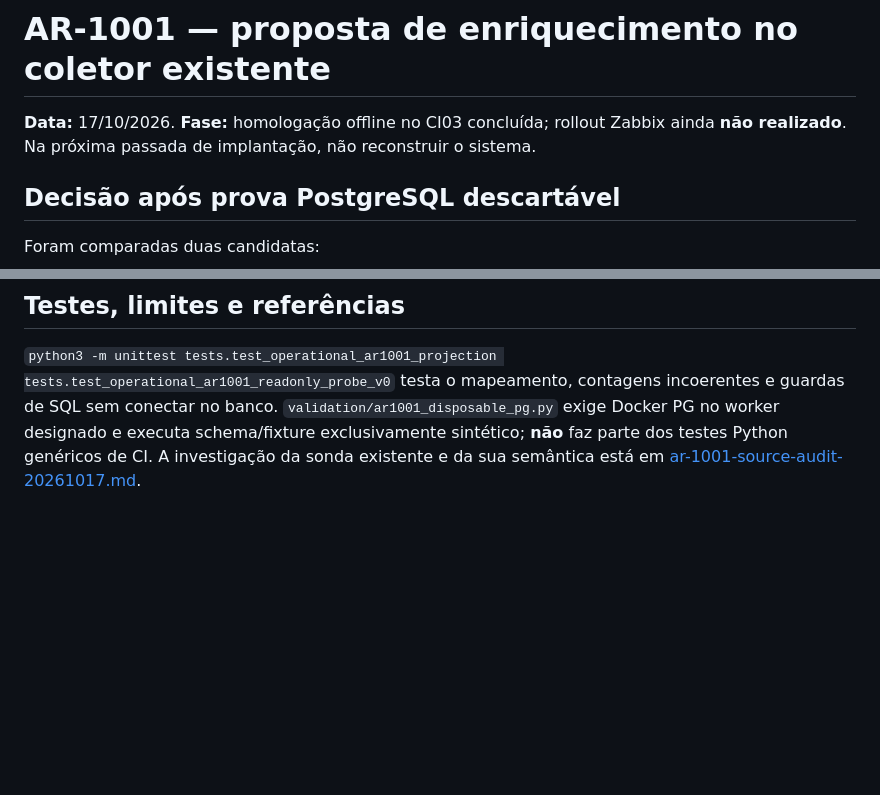
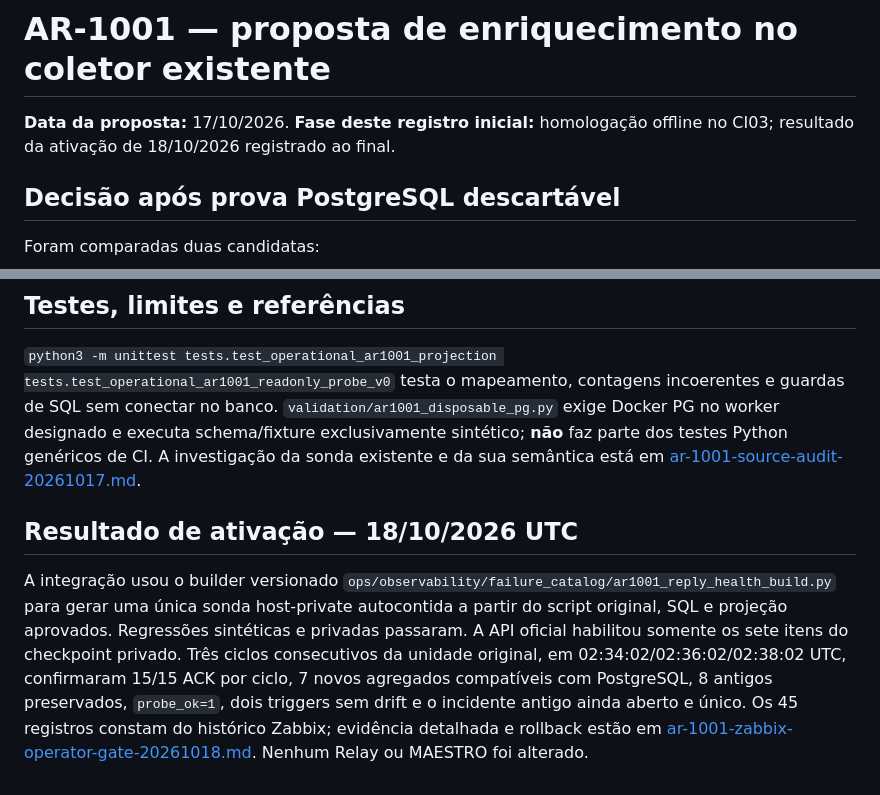
Before and after one commit to escossio/attention-router, a Markdown page: docs/operations/ar-1001-integrated-zabbix-rollout-v0.md, 2 parts joined by grey strips. Drawn GitHub-style; blank space fills up the shorter version.

```diff
--- a/docs/operations/ar-1001-integrated-zabbix-rollout-v0.md
+++ b/docs/operations/ar-1001-integrated-zabbix-rollout-v0.md
@@ -1,6 +1,6 @@
 # AR-1001 — proposta de enriquecimento no coletor existente
 
-**Data:** 17/10/2026. **Fase:** homologação offline no CI03 concluída; rollout Zabbix ainda **não realizado**. Na próxima passada de implantação, não reconstruir o sistema.
+**Data da proposta:** 17/10/2026. **Fase deste registro inicial:** homologação offline no CI03; resultado da ativação de 18/10/2026 registrado ao final.
 
 ## Decisão após prova PostgreSQL descartável
 
@@ -34,3 +34,7 @@ A função pura `ops/observability/failure_catalog/ar1001_metric_projection.py`
 ## Testes, limites e referências
 
 `python3 -m unittest tests.test_operational_ar1001_projection tests.test_operational_ar1001_readonly_probe_v0` testa o mapeamento, contagens incoerentes e guardas de SQL sem conectar no banco. `validation/ar1001_disposable_pg.py` exige Docker PG no worker designado e executa schema/fixture exclusivamente sintético; **não** faz parte dos testes Python genéricos de CI. A investigação da sonda existente e da sua semântica está em [ar-1001-source-audit-20261017.md](ar-1001-source-audit-20261017.md).
+
+## Resultado de ativação — 18/10/2026 UTC
+
+A integração usou o builder versionado `ops/observability/failure_catalog/ar1001_reply_health_build.py` para gerar uma única sonda host-private autocontida a partir do script original, SQL e projeção aprovados. Regressões sintéticas e privadas passaram. A API oficial habilitou somente os sete itens do checkpoint privado. Três ciclos consecutivos da unidade original, em 02:34:02/02:36:02/02:38:02 UTC, confirmaram 15/15 ACK por ciclo, 7 novos agregados compatíveis com PostgreSQL, 8 antigos preservados, `probe_ok=1`, dois triggers sem drift e o incidente antigo ainda aberto e único. Os 45 registros constam do histórico Zabbix; evidência detalhada e rollback estão em [ar-1001-zabbix-operator-gate-20261018.md](ar-1001-zabbix-operator-gate-20261018.md). Nenhum Relay ou MAESTRO foi alterado.
```
Also changed, not shown: STATUS.md (+5 -6 lines), docs/operations/ar-1001-zabbix-operator-gate-20261018.md (+10 -1 lines).
